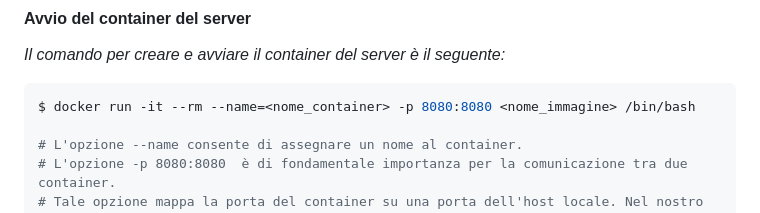
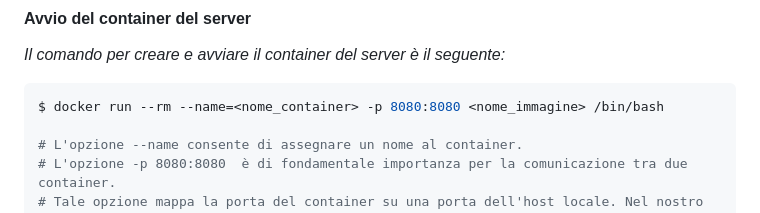
Before and after one commit to GiandomenicoIameo/Videoteca, a Markdown page: README.md, the part around the change. Rendered like a GitHub page.

````diff
--- a/README.md
+++ b/README.md
@@ -32,7 +32,7 @@ $ docker build --tag=<nome_immagine>[:<tag>] .
 *Il comando per creare e avviare il container del server è il seguente:*
 
 ```bash
-$ docker run -it --rm --name=<nome_container> -p 8080:8080 <nome_immagine> /bin/bash
+$ docker run --rm --name=<nome_container> -p 8080:8080 <nome_immagine> /bin/bash
 
 # L'opzione --name consente di assegnare un nome al container.
 # L'opzione -p 8080:8080  è di fondamentale importanza per la comunicazione tra due container.
````
